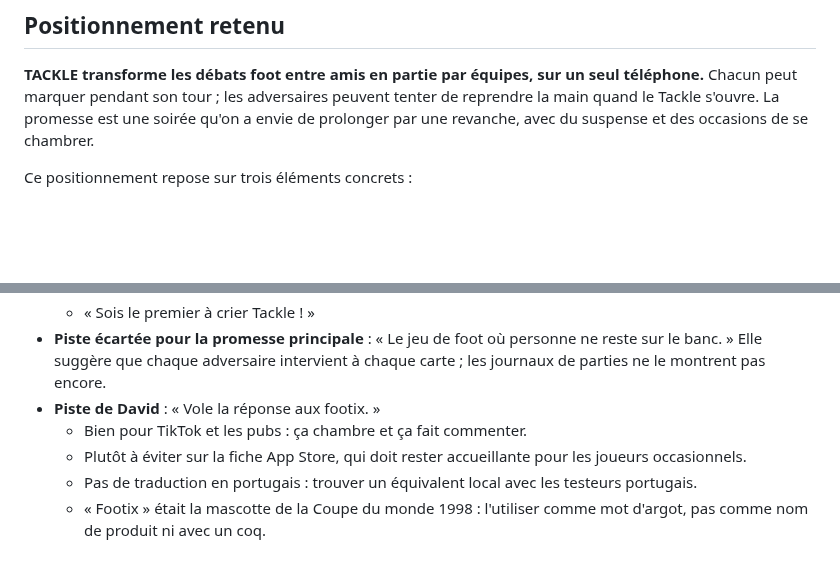
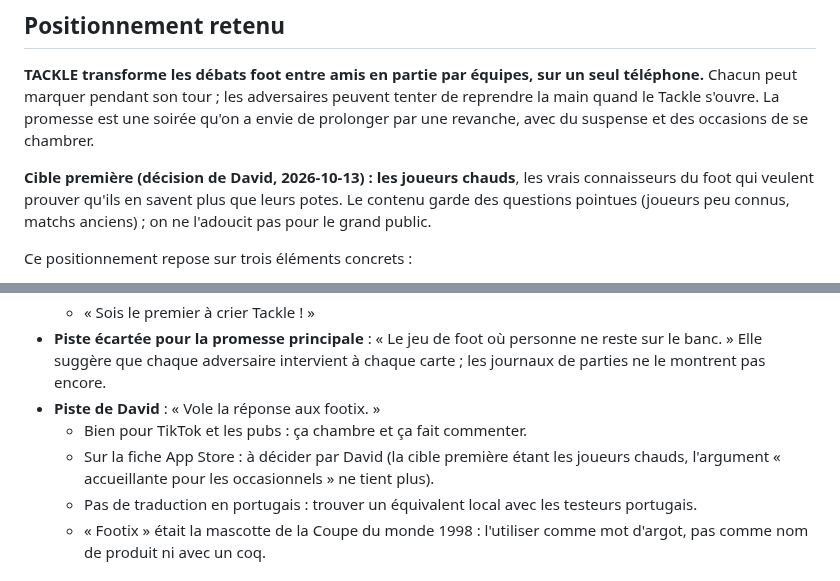
Before and after one commit to Dacloccortexa/game-project, a Markdown page: docs/MARKETING.md, 2 parts joined by grey strips. Drawn GitHub-style; blank space fills up the shorter version.

Commit message:
Cible première de TACKLE : les joueurs chauds (MARKETING, DECISIONS)
Co-Authored-By: Claude Opus 5.5 <noreply@anthropic.com>
Claude-Session: https://claude.ai/code/session_01XzgcFojfNqY5zkoT8wRxxV

```diff
--- a/docs/MARKETING.md
+++ b/docs/MARKETING.md
@@ -5,6 +5,8 @@ Décision de positionnement du 6 octobre 2026. Les règles sont dans [GAME_DESIG
 ## Positionnement retenu
 
 **TACKLE transforme les débats foot entre amis en partie par équipes, sur un seul téléphone.** Chacun peut marquer pendant son tour ; les adversaires peuvent tenter de reprendre la main quand le Tackle s'ouvre. La promesse est une soirée qu'on a envie de prolonger par une revanche, avec du suspense et des occasions de se chambrer.
+
+**Cible première (décision de David, 2026-10-13) : les joueurs chauds**, les vrais connaisseurs du foot qui veulent prouver qu'ils en savent plus que leurs potes. Le contenu garde des questions pointues (joueurs peu connus, matchs anciens) ; on ne l'adoucit pas pour le grand public.
 
 Ce positionnement repose sur trois éléments concrets :
 
@@ -86,7 +88,7 @@ _(À compléter : phrases, idées de vidéos, réactions des testeurs…)_
 - **Piste écartée pour la promesse principale** : « Le jeu de foot où personne ne reste sur le banc. » Elle suggère que chaque adversaire intervient à chaque carte ; les journaux de parties ne le montrent pas encore.
 - **Piste de David** : « Vole la réponse aux footix. »
   - Bien pour TikTok et les pubs : ça chambre et ça fait commenter.
-  - Plutôt à éviter sur la fiche App Store, qui doit rester accueillante pour les joueurs occasionnels.
+  - Sur la fiche App Store : à décider par David (la cible première étant les joueurs chauds, l'argument « accueillante pour les occasionnels » ne tient plus).
   - Pas de traduction en portugais : trouver un équivalent local avec les testeurs portugais.
   - « Footix » était la mascotte de la Coupe du monde 1998 : l'utiliser comme mot d'argot, pas comme nom de produit ni avec un coq.
 
```
Also changed, not shown: docs/DECISIONS.md (+3 -0 lines).
